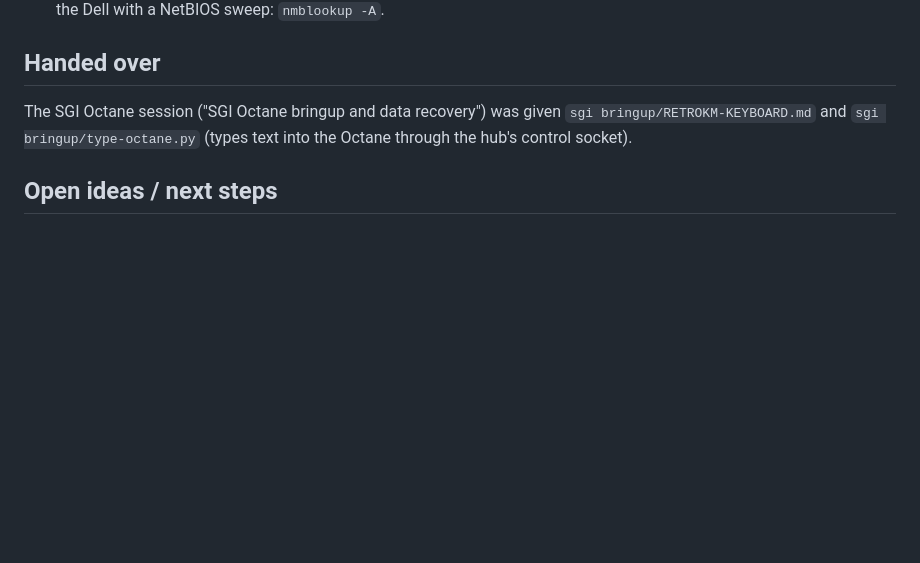
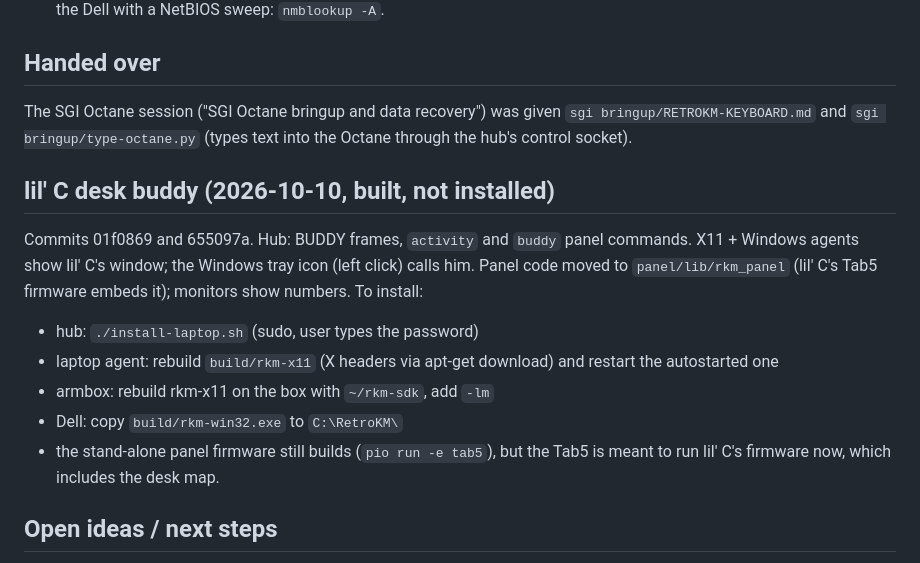
Before and after one commit to itsbigcforme67/retrokm, a Markdown page: docs/STATUS.md, the part around the change. GitHub-like rendering; blank space fills up the shorter version.

Commit message:
STATUS: the desk buddy and how to install it
Co-Authored-By: Claude Opus 5.5 <noreply@anthropic.com>

```diff
--- a/docs/STATUS.md
+++ b/docs/STATUS.md
@@ -97,6 +97,20 @@ The SGI Octane session ("SGI Octane bringup and data recovery") was given
 `sgi bringup/RETROKM-KEYBOARD.md` and `sgi bringup/type-octane.py` (types
 text into the Octane through the hub's control socket).
 
+## lil' C desk buddy (2026-10-10, built, not installed)
+
+Commits 01f0869 and 655097a. Hub: BUDDY frames, `activity` and `buddy`
+panel commands. X11 + Windows agents show lil' C's window; the Windows tray
+icon (left click) calls him. Panel code moved to `panel/lib/rkm_panel`
+(lil' C's Tab5 firmware embeds it); monitors show numbers. To install:
+- hub: `./install-laptop.sh` (sudo, user types the password)
+- laptop agent: rebuild `build/rkm-x11` (X headers via apt-get download)
+  and restart the autostarted one
+- armbox: rebuild rkm-x11 on the box with `~/rkm-sdk`, add `-lm`
+- Dell: copy `build/rkm-win32.exe` to `C:\RetroKM\`
+- the stand-alone panel firmware still builds (`pio run -e tab5`), but the
+  Tab5 is meant to run lil' C's firmware now, which includes the desk map.
+
 ## Open ideas / next steps
 
 - **Set-3 keys:** verify key by key on the Octane (the table was written
```
